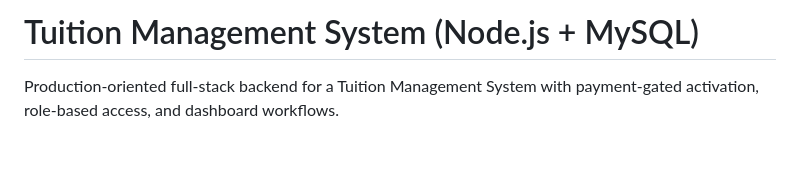
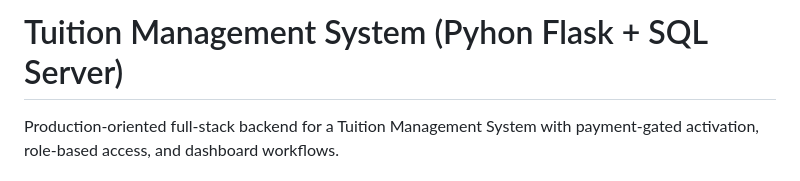
Before and after one commit to eliascsebaust19/Tuition_Station, a Markdown page: README.md, the part around the change. Drawn GitHub-style; blank space fills up the shorter version.

```diff
--- a/README.md
+++ b/README.md
@@ -1,4 +1,4 @@
-# Tuition Management System (Node.js + MySQL)
+# Tuition Management System (Pyhon Flask + SQL Server)
 
 Production-oriented full-stack backend for a Tuition Management System with payment-gated activation, role-based access, and dashboard workflows.
 
```
